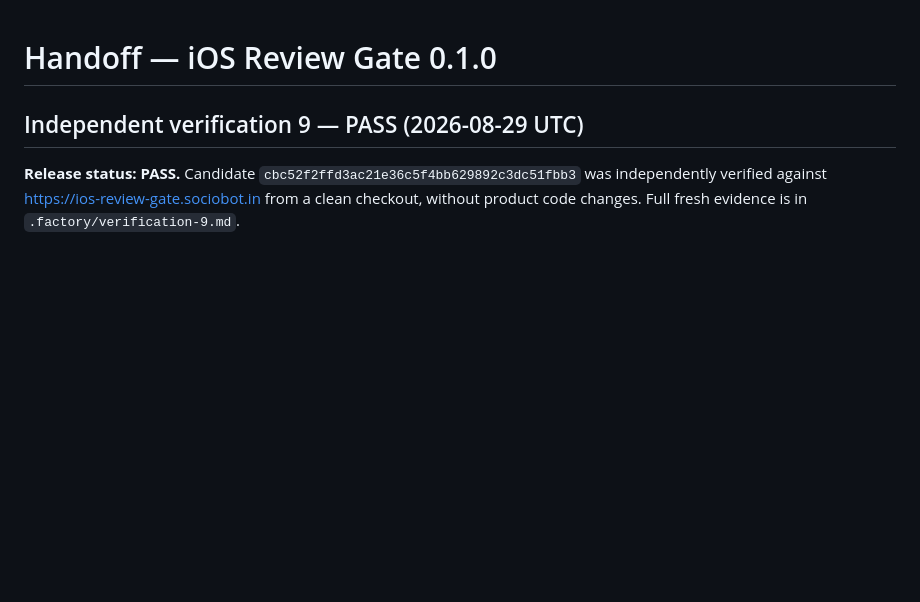
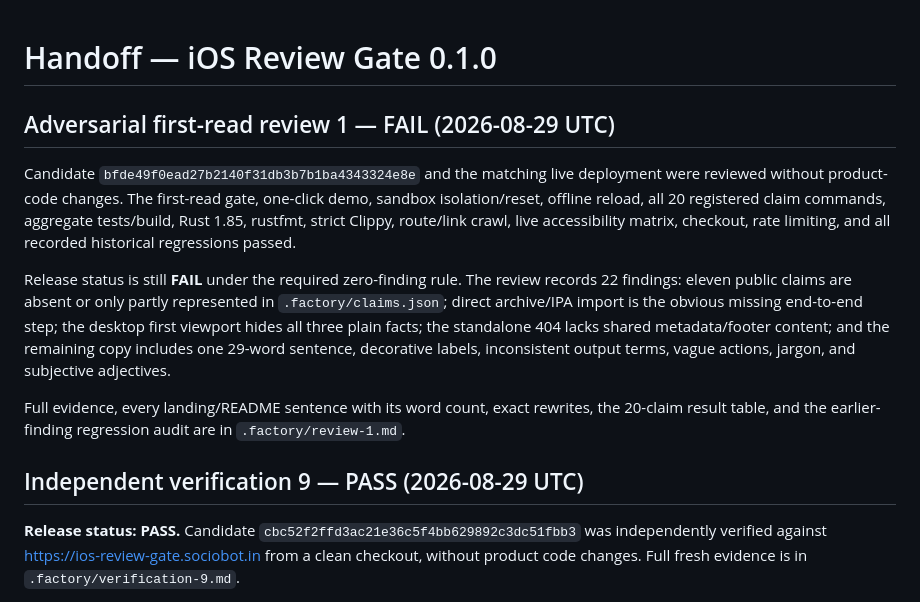
Before and after one commit to B-Divyesh/sf-ios-review-gate, a Markdown page: .factory/handoff.md, the part around the change. Drawn GitHub-style; blank space fills up the shorter version.

Commit message:
docs: add adversarial first-read review 1

```diff
--- a/.factory/handoff.md
+++ b/.factory/handoff.md
@@ -1,4 +1,25 @@
 # Handoff — iOS Review Gate 0.1.0
+
+## Adversarial first-read review 1 — FAIL (2026-08-29 UTC)
+
+Candidate `bfde49f0ead27b2140f31db3b7b1ba4343324e8e` and the matching live
+deployment were reviewed without product-code changes. The first-read gate,
+one-click demo, sandbox isolation/reset, offline reload, all 20 registered
+claim commands, aggregate tests/build, Rust 1.85, rustfmt, strict Clippy,
+route/link crawl, live accessibility matrix, checkout, rate limiting, and all
+recorded historical regressions passed.
+
+Release status is still **FAIL** under the required zero-finding rule. The
+review records 22 findings: eleven public claims are absent or only partly
+represented in `.factory/claims.json`; direct archive/IPA import is the
+obvious missing end-to-end step; the desktop first viewport hides all three
+plain facts; the standalone 404 lacks shared metadata/footer content; and the
+remaining copy includes one 29-word sentence, decorative labels, inconsistent
+output terms, vague actions, jargon, and subjective adjectives.
+
+Full evidence, every landing/README sentence with its word count, exact
+rewrites, the 20-claim result table, and the earlier-finding regression audit
+are in `.factory/review-1.md`.
 
 ## Independent verification 9 — PASS (2026-08-29 UTC)
 
```
Also changed, not shown: .factory/review-1.md (added, +511 -0 lines).
